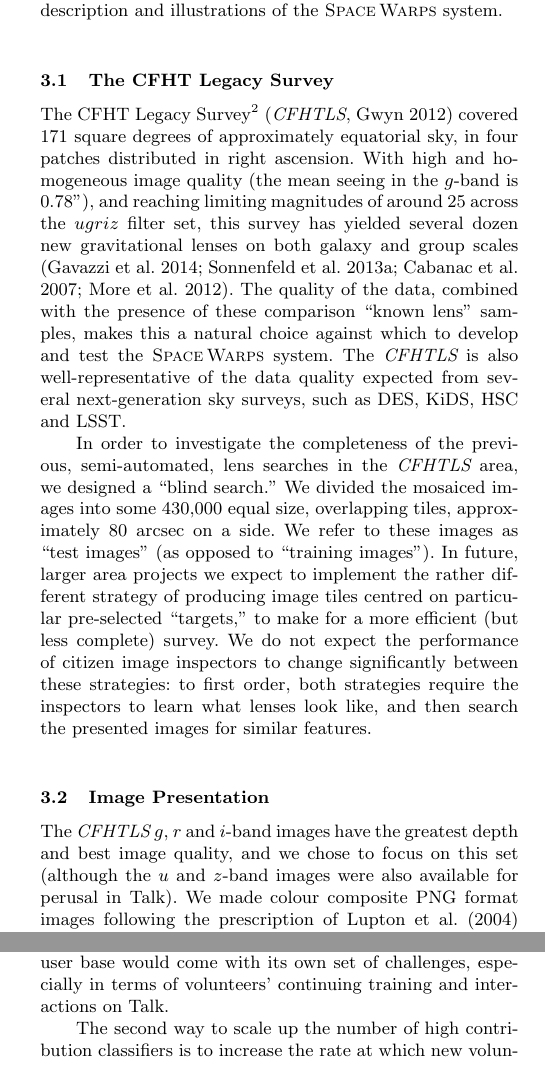
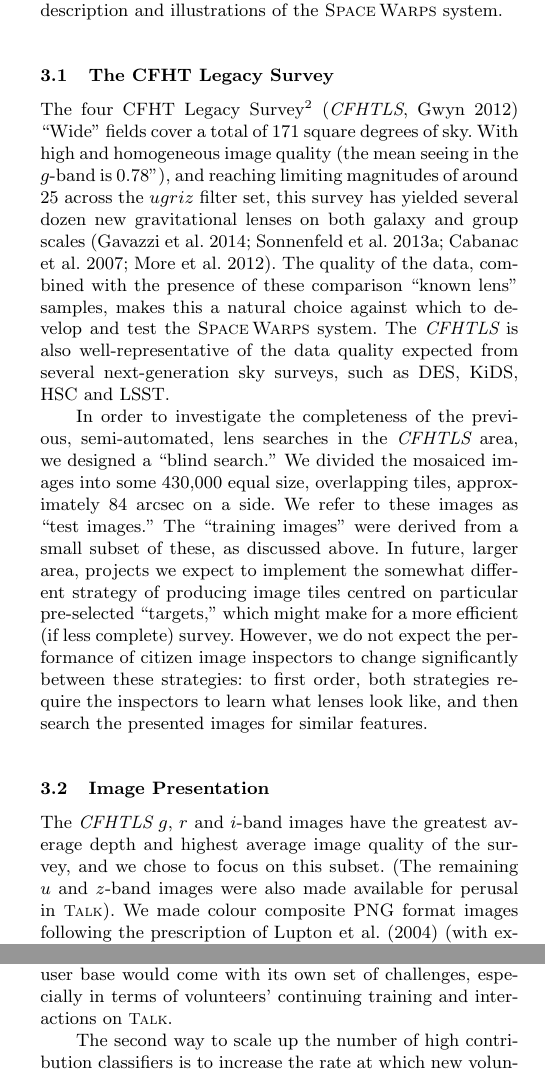
Before and after one commit to drphilmarshall/SpaceWarps, a LaTeX paper (doc/sw-system.tex): two parts of the columns of pages 6 and 16 of 20, joined at a grey line, cut so that both start at the same text. Compiled offline with pdfLaTeX; a LaTeX package or settings file that is missing is left out.

Commit message:
Working on Anu's comments, up to Section 4 #112

```diff
--- a/doc/sw-system.tex
+++ b/doc/sw-system.tex
@@ -591,9 +591,9 @@ general description and illustrations of the \SW system.
 \subsection{The CFHT Legacy Survey}
 \label{sec:data:CFHTLS}
 
-The CFHT Legacy Survey\footnote{\texttt{http://www.cfht.hawaii.edu/Science/CFHTLS/}}
-\citep[\cfhtls,][]{Gwyn2012} covered 171 square degrees of
-approximately equatorial sky, in four patches distributed in right ascension.
+The four CFHT Legacy Survey\footnote{\texttt{http://www.cfht.hawaii.edu/Science/CFHTLS/}}
+\citep[\cfhtls,][]{Gwyn2012} ``Wide'' fields cover a total of
+171 square degrees of sky.
 With high and homogeneous image quality (the mean seeing in the $g$-band is
 0.78''), and reaching limiting magnitudes of around 25 across the $ugriz$ filter
 set, this survey has yielded several dozen new gravitational lenses on both
@@ -608,11 +608,12 @@ LSST.
 In order to investigate the completeness of the previous, semi-automated, lens
 searches in the \cfhtls area, we designed a ``blind search.'' We divided the
 mosaiced images into some 430,000 equal size, overlapping tiles, approximately
-80~arcsec on a side. We refer to these images as ``test images'' (as opposed to
-``training images''). In future, larger area projects we expect to implement the
-rather different strategy of producing image tiles centred on particular
-pre-selected ``targets,'' to make for a more efficient (but less complete)
-survey. We do not expect the performance of citizen image inspectors to change
+84~arcsec on a side. We refer to these images as ``test images.'' The ``training
+images'' were derived from a small subset of these, as  discussed above. In
+future, larger area, projects we expect to implement the somewhat different
+strategy of producing image tiles centred on particular pre-selected
+``targets,'' which might make for a more efficient (if less complete) survey.
+However, we do not expect the performance of citizen image inspectors to change
 significantly between these strategies: to first order, both strategies require
 the inspectors to learn what lenses look like, and then search the presented
 images for similar features.
@@ -623,9 +624,11 @@ images for similar features.
 \subsection{Image Presentation}
 \label{sec:data:display}
 
-The \cfhtls $g$, $r$ and $i$-band images have the greatest depth and best image
-quality, and we chose to focus on this set (although the $u$ and $z$-band images
-were also available for perusal in Talk). We made colour composite PNG
+The \cfhtls $g$, $r$ and $i$-band images have the greatest average
+depth and highest average image
+quality of the survey,
+and we chose to focus on this subset. (The remaining $u$ and $z$-band images
+were also made available for perusal in \Talk). We made colour composite PNG
 format images following the prescription of \citet{LuptonEtal2004} \citep[with
 extensions by][and some particular choices of our own]{WherryEtal2004}, using
 the \humvi software.\footnote{The \humvi colour image composition code used in
@@ -1521,7 +1524,7 @@ public through mass media would help. Another option is to advertise the
 project to new groups of volunteers by translating the website into other
 languages (something which is now supported by the Zooniverse). A
 multi-lingual user base would come with its own set of challenges, especially
-in terms of volunteers' continuing training and interactions on Talk.
+in terms of volunteers' continuing training and interactions on \Talk.
 
 The second way to scale up the number of high contribution classifiers is to
 increase the rate at which new volunteers become dedicated volunteers. Based
```
Also changed, not shown: doc/sw-system.tex (14 more changed lines).
